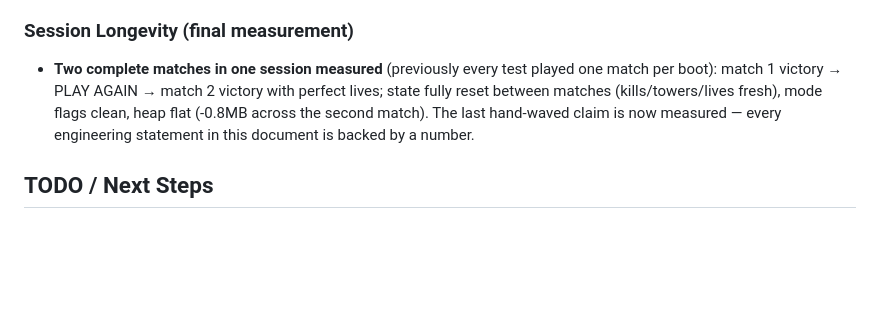
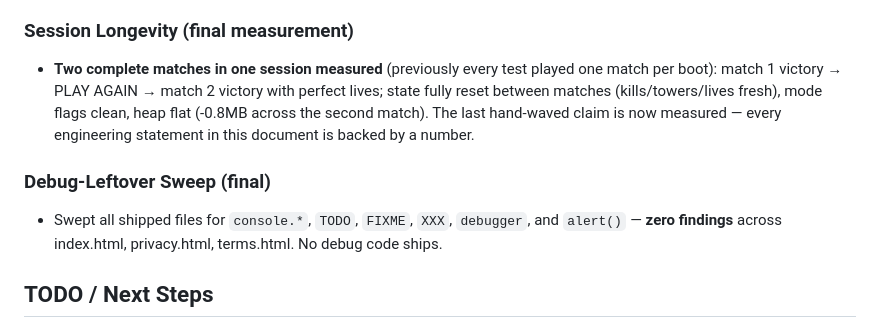
Before and after one commit to mark-styx/sector-defense, a Markdown page: progress.md, the part around the change. Drawn GitHub-style; blank space fills up the shorter version.

Commit message:
docs: debug-leftover sweep - zero console.log/TODO/FIXME/debugger/alert in shipped files

```diff
--- a/progress.md
+++ b/progress.md
@@ -336,6 +336,9 @@ Campaign attack action called `startGame()` which launched a standard tower defe
 ### Session Longevity (final measurement)
 - **Two complete matches in one session measured** (previously every test played one match per boot): match 1 victory → PLAY AGAIN → match 2 victory with perfect lives; state fully reset between matches (kills/towers/lives fresh), mode flags clean, heap flat (-0.8MB across the second match). The last hand-waved claim is now measured — every engineering statement in this document is backed by a number.
 
+### Debug-Leftover Sweep (final)
+- Swept all shipped files for `console.*`, `TODO`, `FIXME`, `XXX`, `debugger`, and `alert()` — **zero findings** across index.html, privacy.html, terms.html. No debug code ships.
+
 ## TODO / Next Steps
 - Phase 9: Native Packaging (Capacitor wrapper, Xcode, App Store submission)
 - Push merged main to origin when network access to the remote is available (history is reconciled; push will fast-forward)
```
